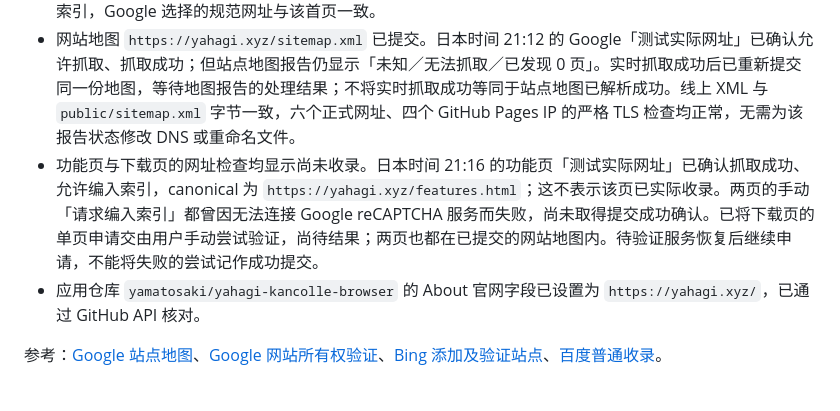
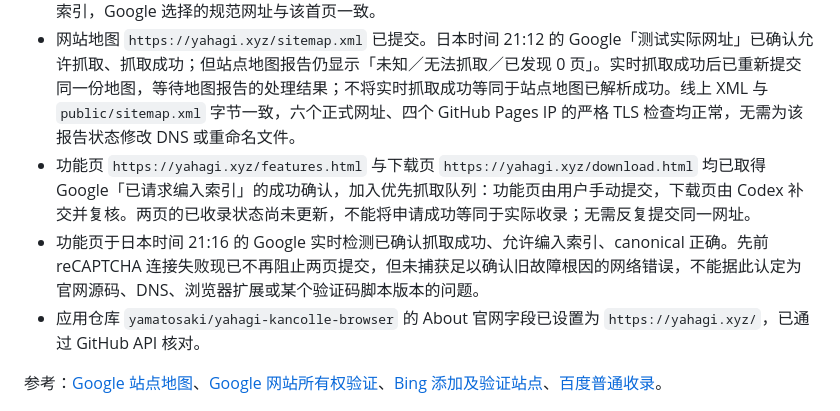
Before and after one commit to yamatosaki/yahagi-kancolle-browser-homepage, a Markdown page: docs/MAINTENANCE.md, the part around the change. Rendered like a GitHub page.

Commit message:
docs(搜索): 确认功能页与下载页索引申请成功

```diff
--- a/docs/MAINTENANCE.md
+++ b/docs/MAINTENANCE.md
@@ -138,7 +138,8 @@ npm run build
 - Google Search Console 网域资源 `yahagi.xyz` 已通过 DNS CNAME 验证；Google TXT 验证记录也仍保留。后续维护 DNS 时应保留这些验证记录，避免影响网站所有权验证。
 - 首页 `https://yahagi.xyz/` 的网址检查显示已收录到 Google，Googlebot 智能手机版抓取成功，允许编入索引，Google 选择的规范网址与该首页一致。
 - 网站地图 `https://yahagi.xyz/sitemap.xml` 已提交。日本时间 21:12 的 Google「测试实际网址」已确认允许抓取、抓取成功；但站点地图报告仍显示「未知／无法抓取／已发现 0 页」。实时抓取成功后已重新提交同一份地图，等待地图报告的处理结果；不将实时抓取成功等同于站点地图已解析成功。线上 XML 与 `public/sitemap.xml` 字节一致，六个正式网址、四个 GitHub Pages IP 的严格 TLS 检查均正常，无需为该报告状态修改 DNS 或重命名文件。
-- 功能页与下载页的网址检查均显示尚未收录。日本时间 21:16 的功能页「测试实际网址」已确认抓取成功、允许编入索引，canonical 为 `https://yahagi.xyz/features.html`；这不表示该页已实际收录。两页的手动「请求编入索引」都曾因无法连接 Google reCAPTCHA 服务而失败，尚未取得提交成功确认。已将下载页的单页申请交由用户手动尝试验证，尚待结果；两页也都在已提交的网站地图内。待验证服务恢复后继续申请，不能将失败的尝试记作成功提交。
+- 功能页 `https://yahagi.xyz/features.html` 与下载页 `https://yahagi.xyz/download.html` 均已取得 Google「已请求编入索引」的成功确认，加入优先抓取队列：功能页由用户手动提交，下载页由 Codex 补交并复核。两页的已收录状态尚未更新，不能将申请成功等同于实际收录；无需反复提交同一网址。
+- 功能页于日本时间 21:16 的 Google 实时检测已确认抓取成功、允许编入索引、canonical 正确。先前 reCAPTCHA 连接失败现已不再阻止两页提交，但未捕获足以确认旧故障根因的网络错误，不能据此认定为官网源码、DNS、浏览器扩展或某个验证码脚本版本的问题。
 - 应用仓库 `yamatosaki/yahagi-kancolle-browser` 的 About 官网字段已设置为 `https://yahagi.xyz/`，已通过 GitHub API 核对。
 
 参考：[Google 站点地图](https://developers.google.com/search/docs/crawling-indexing/sitemaps/build-sitemap)、[Google 网站所有权验证](https://support.google.com/webmasters/answer/9008080?hl=en)、[Bing 添加及验证站点](https://www2.bing.com/webmasters/help/add-and-verify-site-12184f8b)、[百度普通收录](https://ziyuan.baidu.com/linksubmit/index)。
```
